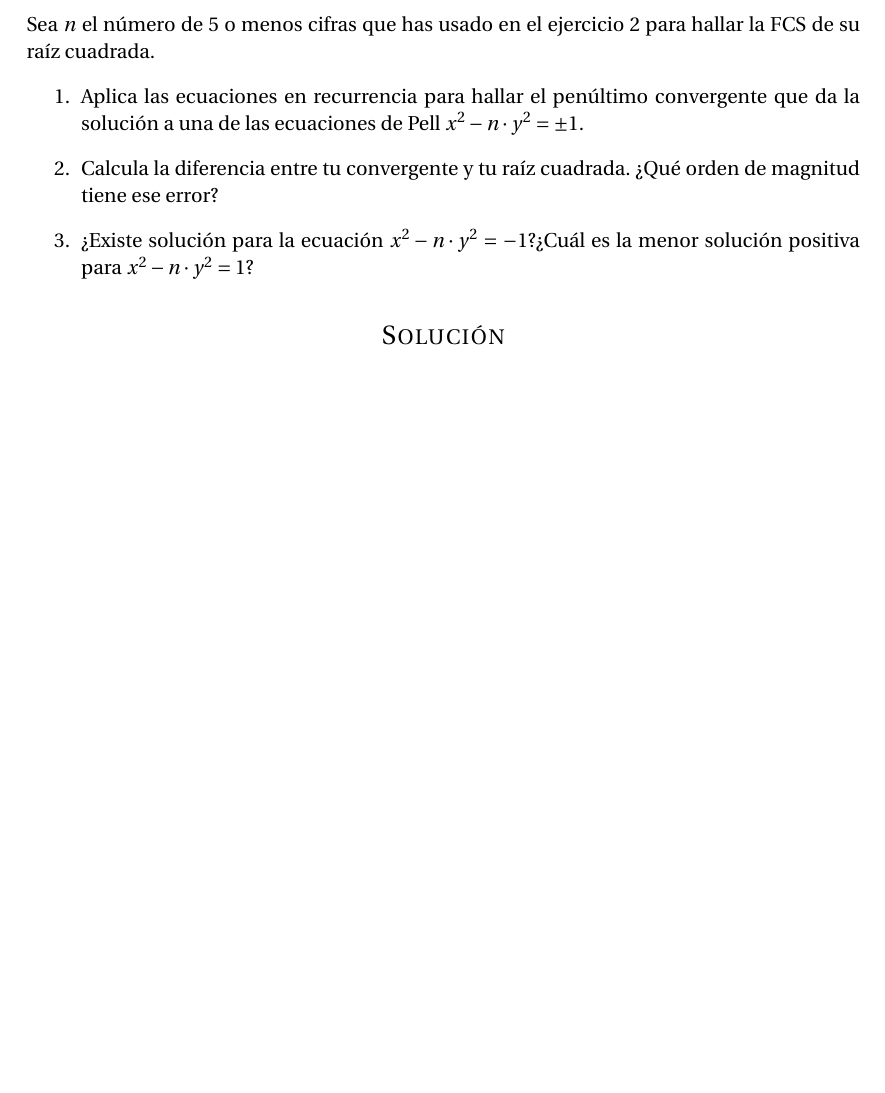
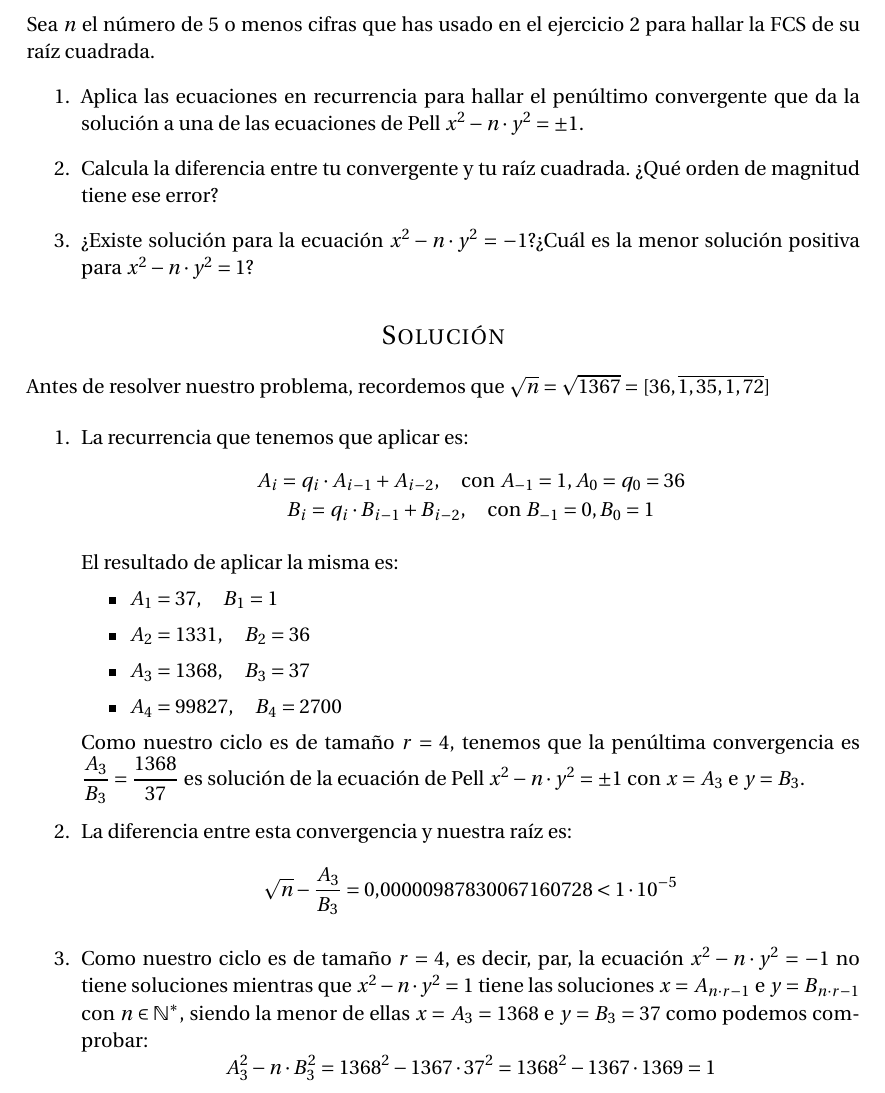
Before and after one commit to oxcar103/Practicas-TNC, a LaTeX document (Memoria.tex, which reads Ejercicio3.tex): part of page 9 of 9, cut so that both start at the same text, the shorter picture padded with empty space. Compiled offline with pdfLaTeX.

Commit message:
Solución del tercer ejercicio

```diff
--- a/Ejercicio3.tex
+++ b/Ejercicio3.tex
@@ -8,3 +8,33 @@
 	\end{enumerate}
 
 \section*{Solución}
+	Antes de resolver nuestro problema, recordemos que $\sqrt{n} = \sqrt{1367} = [36, \overline{1, 35, 1, 72}]$
+
+	\begin{enumerate}
+		\item La recurrencia que tenemos que aplicar es:
+		$$\left.
+			A_i = q_i \cdot A_{i-1} + A_{i-2}, \quad \text{con } A_{-1} = 1, A_0 = q_0 = 36 \atop
+			B_i = q_i \cdot B_{i-1} + B_{i-2}, \quad \text{con } B_{-1} = 0, B_0 = 1
+		\right.$$
+
+		El resultado de aplicar la misma es:
+		\begin{itemize}
+			\item $A_1 = 37, \quad B_1 = 1$
+			\item $A_2 = 1331, \quad B_2 = 36$
+			\item $A_3 = 1368, \quad B_3 = 37$
+			\item $A_4 = 99827, \quad B_4 = 2700$
+		\end{itemize}
+
+		Como nuestro ciclo es de tamaño $r = 4$, tenemos que la penúltima convergencia es $\displaystyle
+		\frac{A_3}{B_3} = \frac{1368}{37}$ es solución de la ecuación de Pell $x^2 - n \cdot y^2 = \pm 1$ con
+		$x = A_3$ e $y = B_3$.
+
+		\item La diferencia entre esta convergencia y nuestra raíz es:
+		$$\sqrt{n} - \frac{A_3}{B_3} = 0.00000987830067160728 < 1 \cdot 10^{-5}$$
+
+		\item Como nuestro ciclo es de tamaño $r = 4$, es decir, par, la ecuación $x^2 - n \cdot y^2 = -1$ no
+		tiene soluciones mientras que $x^2 - n \cdot y^2 = 1$ tiene las soluciones $x = A_{n \cdot r - 1}$ e
+		$y = B_{n \cdot r - 1}$ con $n \in \mathbb{N}^*$, siendo la menor de ellas $x = A_3 = 1368$ e
+		$y = B_3 = 37$ como podemos comprobar:
+		$$A_3^2 - n \cdot B_3^2 = 1368^2 - 1367 \cdot 37^2 = 1368^2 - 1367 \cdot 1369 = 1$$
+	\end{enumerate}
```
